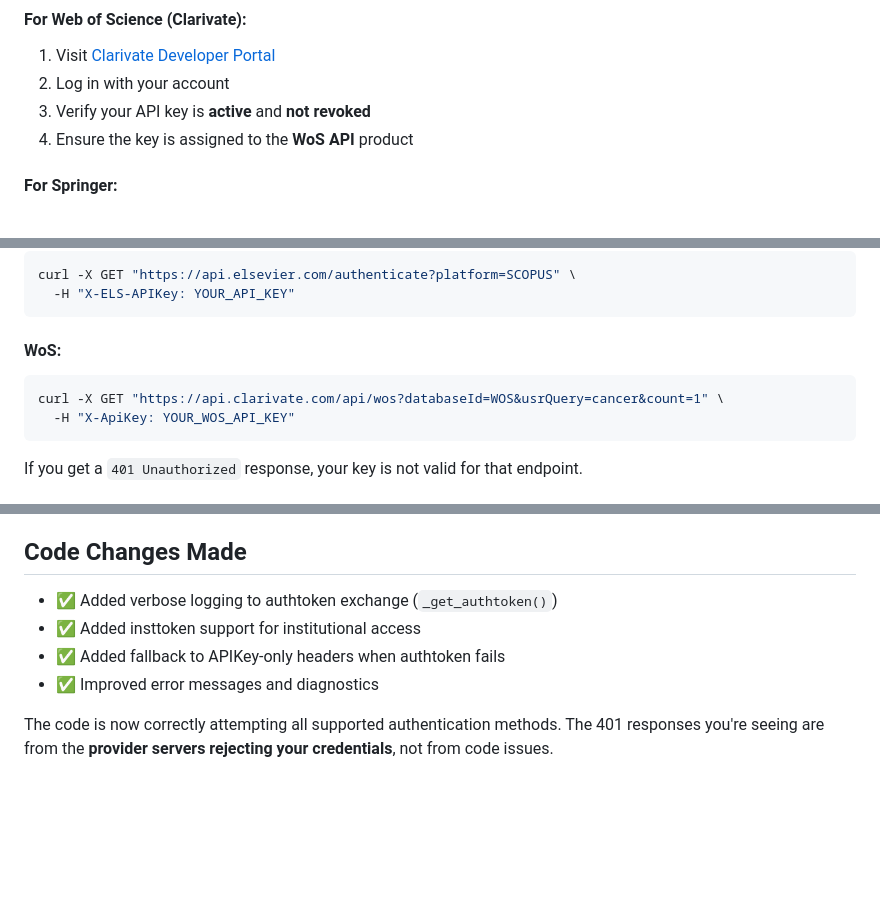
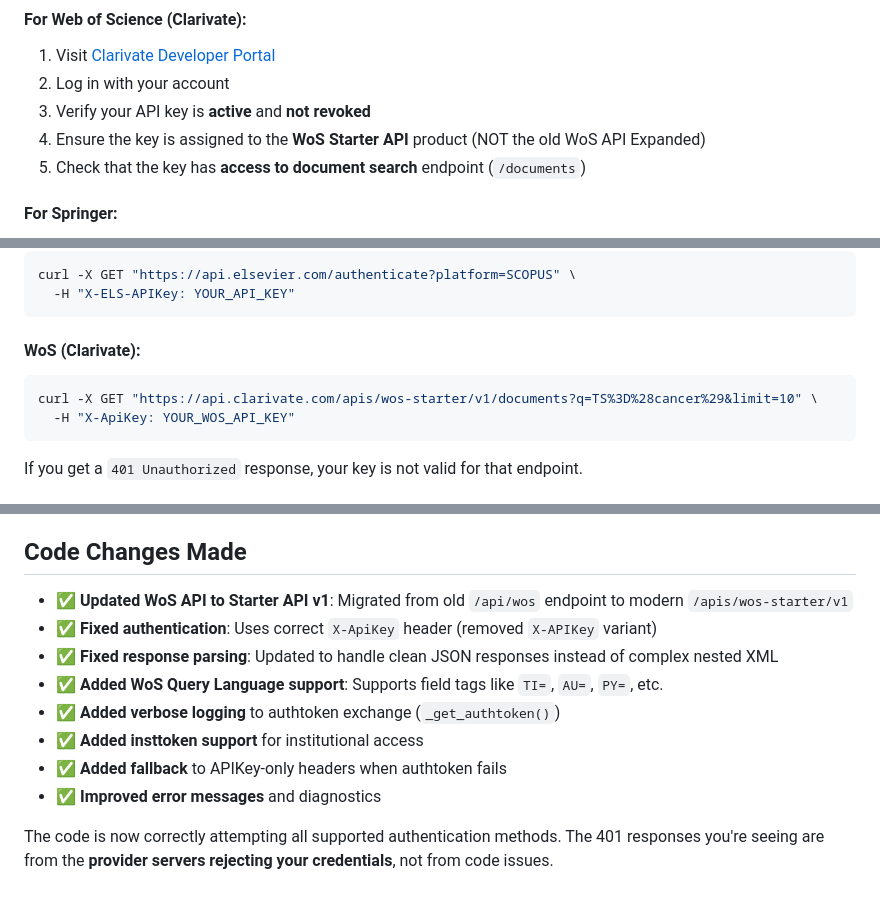
Before and after one commit to rqzbeh/Simple-bibliometric, a Markdown page: API_KEY_TROUBLESHOOTING.md, 3 parts joined by grey strips. Rendered like a GitHub page; blank space fills up the shorter version.

Commit message:
Update troubleshooting guide for WoS Starter API migration

````diff
--- a/API_KEY_TROUBLESHOOTING.md
+++ b/API_KEY_TROUBLESHOOTING.md
@@ -35,7 +35,8 @@ Ensure your keys are:
 1. Visit [Clarivate Developer Portal](https://developer.clarivate.com/)
 2. Log in with your account
 3. Verify your API key is **active** and **not revoked**
-4. Ensure the key is assigned to the **WoS API** product
+4. Ensure the key is assigned to the **WoS Starter API** product (NOT the old WoS API Expanded)
+5. Check that the key has **access to document search** endpoint (`/documents`)
 
 #### For Springer:
 1. Visit [Springer API Console](https://dev.springernature.com/)
@@ -87,9 +88,9 @@ curl -X GET "https://api.elsevier.com/authenticate?platform=SCOPUS" \
   -H "X-ELS-APIKey: YOUR_API_KEY"
 ```
 
-#### WoS:
+#### WoS (Clarivate):
 ```bash
-curl -X GET "https://api.clarivate.com/api/wos?databaseId=WOS&usrQuery=cancer&count=1" \
+curl -X GET "https://api.clarivate.com/apis/wos-starter/v1/documents?q=TS%3D%28cancer%29&limit=10" \
   -H "X-ApiKey: YOUR_WOS_API_KEY"
 ```
 
@@ -112,9 +113,13 @@ Based on your current API keys, these providers are working:
 
 ## Code Changes Made
 
-- ✅ Added verbose logging to authtoken exchange (`_get_authtoken()`)
-- ✅ Added insttoken support for institutional access
-- ✅ Added fallback to APIKey-only headers when authtoken fails
-- ✅ Improved error messages and diagnostics
+- ✅ **Updated WoS API to Starter API v1**: Migrated from old `/api/wos` endpoint to modern `/apis/wos-starter/v1`
+- ✅ **Fixed authentication**: Uses correct `X-ApiKey` header (removed `X-APIKey` variant)
+- ✅ **Fixed response parsing**: Updated to handle clean JSON responses instead of complex nested XML
+- ✅ **Added WoS Query Language support**: Supports field tags like `TI=`, `AU=`, `PY=`, etc.
+- ✅ **Added verbose logging** to authtoken exchange (`_get_authtoken()`)
+- ✅ **Added insttoken support** for institutional access
+- ✅ **Added fallback** to APIKey-only headers when authtoken fails
+- ✅ **Improved error messages** and diagnostics
 
 The code is now correctly attempting all supported authentication methods. The 401 responses you're seeing are from the **provider servers rejecting your credentials**, not from code issues.
````
